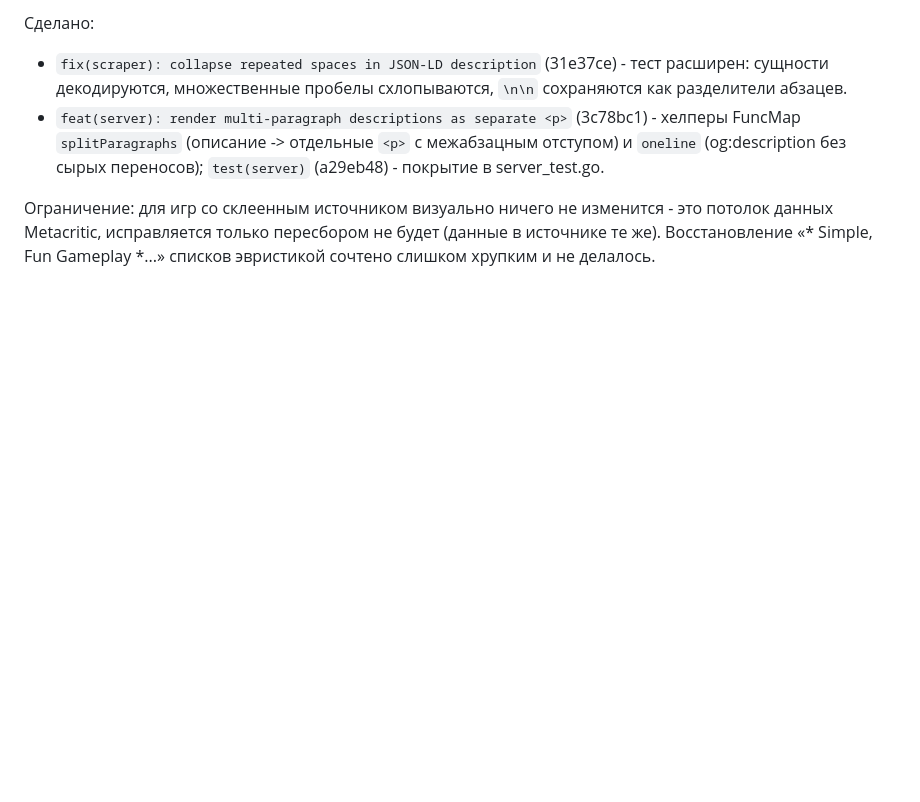
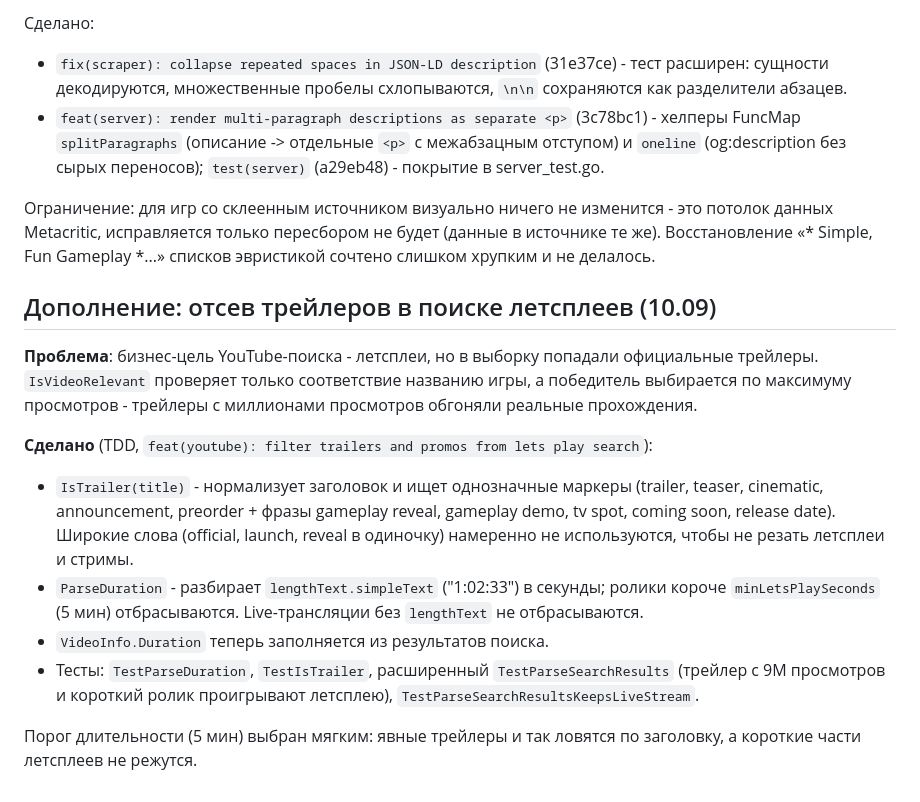
Before and after one commit to antifreezzz/metacrawler, a Markdown page: walkthrough.md, the part around the change. Drawn GitHub-style; blank space fills up the shorter version.

Commit message:
docs: describe youtube trailer filtering

```diff
--- a/walkthrough.md
+++ b/walkthrough.md
@@ -123,3 +123,27 @@ embedding∥YouTube (101мс последовательно → <95мс пара
 это потолок данных Metacritic, исправляется только пересбором не будет
 (данные в источнике те же). Восстановление «* Simple, Fun Gameplay *...»
 списков эвристикой сочтено слишком хрупким и не делалось.
+
+## Дополнение: отсев трейлеров в поиске летсплеев (10.09)
+
+**Проблема**: бизнес-цель YouTube-поиска - летсплеи, но в выборку попадали
+официальные трейлеры. `IsVideoRelevant` проверяет только соответствие названию
+игры, а победитель выбирается по максимуму просмотров - трейлеры с миллионами
+просмотров обгоняли реальные прохождения.
+
+**Сделано** (TDD, `feat(youtube): filter trailers and promos from lets play search`):
+- `IsTrailer(title)` - нормализует заголовок и ищет однозначные маркеры
+  (trailer, teaser, cinematic, announcement, preorder + фразы gameplay reveal,
+  gameplay demo, tv spot, coming soon, release date). Широкие слова (official,
+  launch, reveal в одиночку) намеренно не используются, чтобы не резать
+  летсплеи и стримы.
+- `ParseDuration` - разбирает `lengthText.simpleText` ("1:02:33") в секунды;
+  ролики короче `minLetsPlaySeconds` (5 мин) отбрасываются. Live-трансляции
+  без `lengthText` не отбрасываются.
+- `VideoInfo.Duration` теперь заполняется из результатов поиска.
+- Тесты: `TestParseDuration`, `TestIsTrailer`, расширенный
+  `TestParseSearchResults` (трейлер с 9M просмотров и короткий ролик проигрывают
+  летсплею), `TestParseSearchResultsKeepsLiveStream`.
+
+Порог длительности (5 мин) выбран мягким: явные трейлеры и так ловятся по
+заголовку, а короткие части летсплеев не режутся.
```
Also changed, not shown: README.md (+1 -0 lines).
